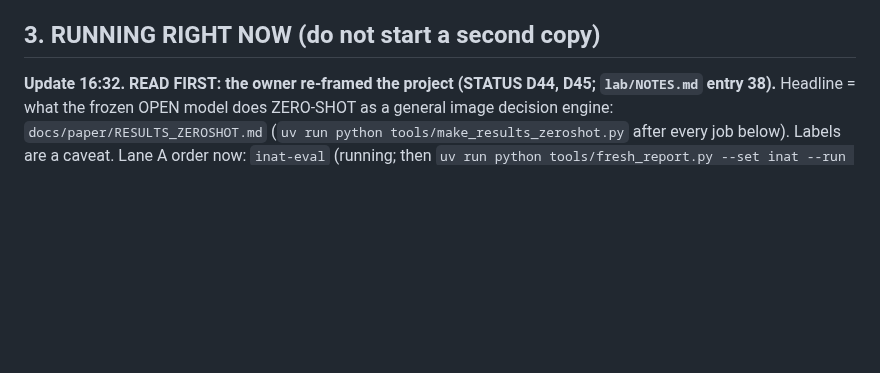
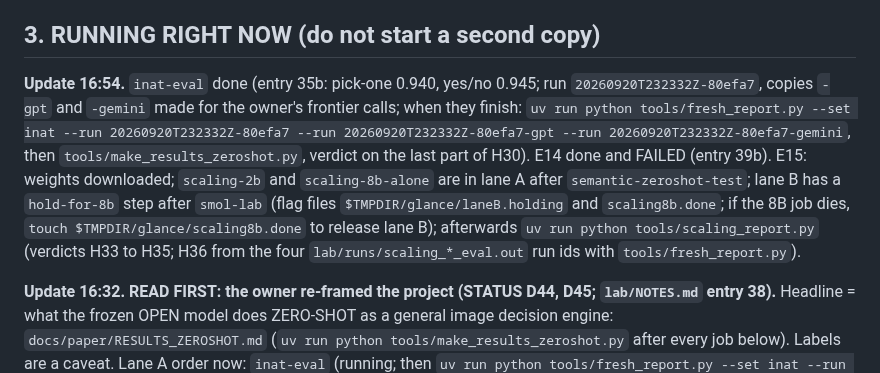
Before and after one commit to yoheinakajima/glance, a Markdown page: docs/STATE.md, the part around the change. Drawn GitHub-style; blank space fills up the shorter version.

Commit message:
STATE: E12 local result, E14 failed, E15 queue mechanics
Co-Authored-By: Claude Fable 5.1 <noreply@anthropic.com>

```diff
--- a/docs/STATE.md
+++ b/docs/STATE.md
@@ -32,6 +32,15 @@ for a paper; publish misses; never call it a model or "Jev for vision"; `glance
   several narrowly missed registered targets (H19, H21), H20 failed, KADID targets failed.
 
 ## 3. RUNNING RIGHT NOW (do not start a second copy)
+
+**Update 16:54.** `inat-eval` done (entry 35b: pick-one 0.940, yes/no 0.945; run `20260920T232332Z-80efa7`, copies `-gpt` and
+`-gemini` made for the owner's frontier calls; when they finish:
+`uv run python tools/fresh_report.py --set inat --run 20260920T232332Z-80efa7 --run 20260920T232332Z-80efa7-gpt --run 20260920T232332Z-80efa7-gemini`,
+then `tools/make_results_zeroshot.py`, verdict on the last part of H30). E14 done and FAILED (entry 39b). E15: weights downloaded;
+`scaling-2b` and `scaling-8b-alone` are in lane A after `semantic-zeroshot-test`; lane B has a `hold-for-8b` step after `smol-lab`
+(flag files `$TMPDIR/glance/laneB.holding` and `scaling8b.done`; if the 8B job dies, `touch $TMPDIR/glance/scaling8b.done` to release
+lane B); afterwards `uv run python tools/scaling_report.py` (verdicts H33 to H35; H36 from the four `lab/runs/scaling_*_eval.out` run
+ids with `tools/fresh_report.py`).
 
 **Update 16:32. READ FIRST: the owner re-framed the project (STATUS D44, D45; `lab/NOTES.md` entry 38).** Headline =
 what the frozen OPEN model does ZERO-SHOT as a general image decision engine: `docs/paper/RESULTS_ZEROSHOT.md`
```
